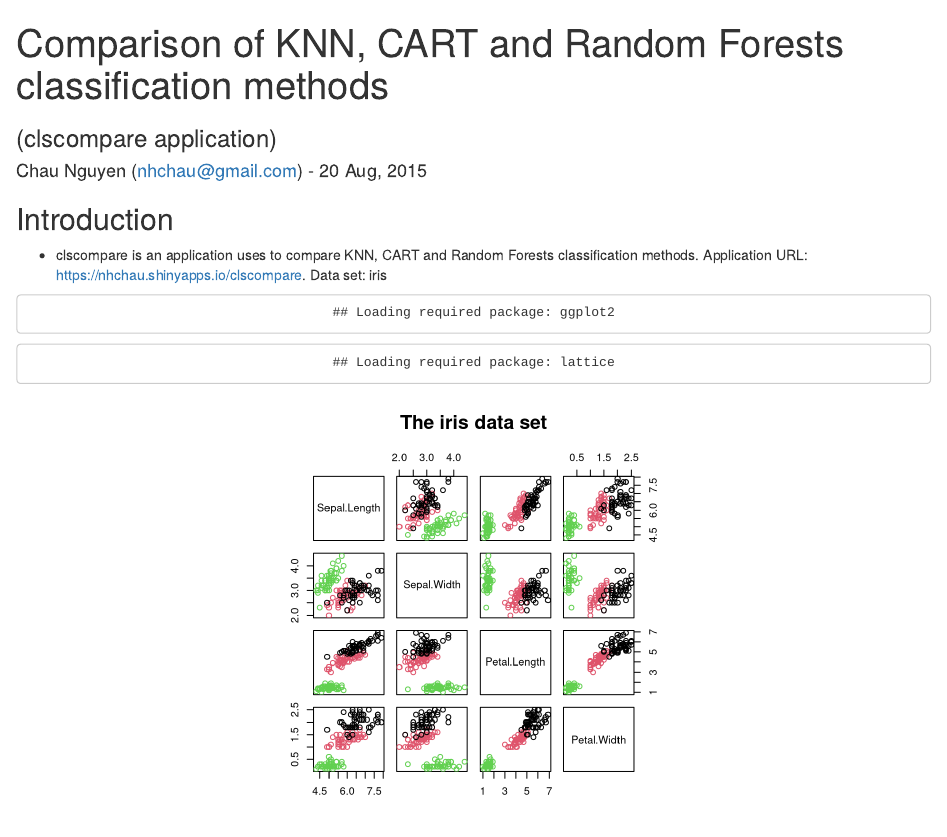
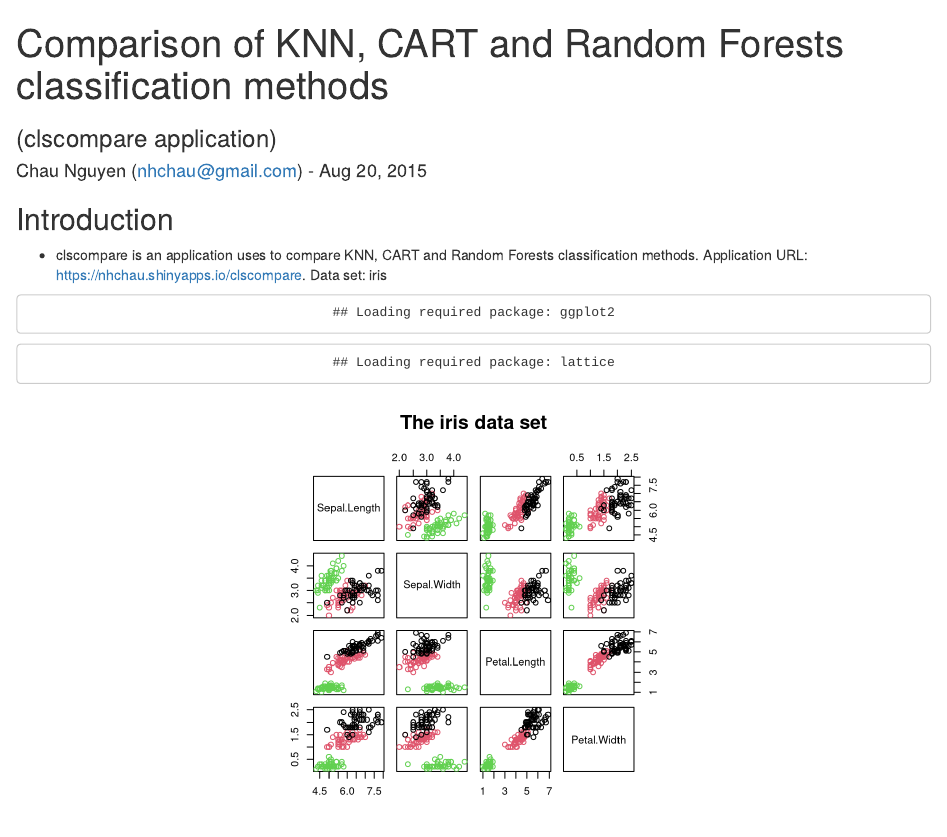
Before and after one commit to nhchauvnu/clscompare, an R Markdown document (slides/index.Rmd): the page in a window 1100 px wide, from its top. Rendered offline with R 4.5, knitr and Pandoc, with nearby package versions.

Commit message:
Correct more typing mistakes

```diff
--- a/slides/index.Rmd
+++ b/slides/index.Rmd
@@ -1,7 +1,7 @@
 ---
 title       : Comparison of KNN, CART and Random Forests classification methods
 subtitle    : (clscompare application)
-author      : Chau Nguyen (nhchau@gmail.com) - 20 Aug, 2015
+author      : Chau Nguyen (nhchau@gmail.com) - Aug 20, 2015
 job         : UET, VNU
 framework   : io2012        # {io2012, html5slides, shower, dzslides, ...}
 highlighter : highlight.js  # {highlight.js, prettify, highlight}
```
Also changed, not shown: slides/index.html, slides/index.md.
